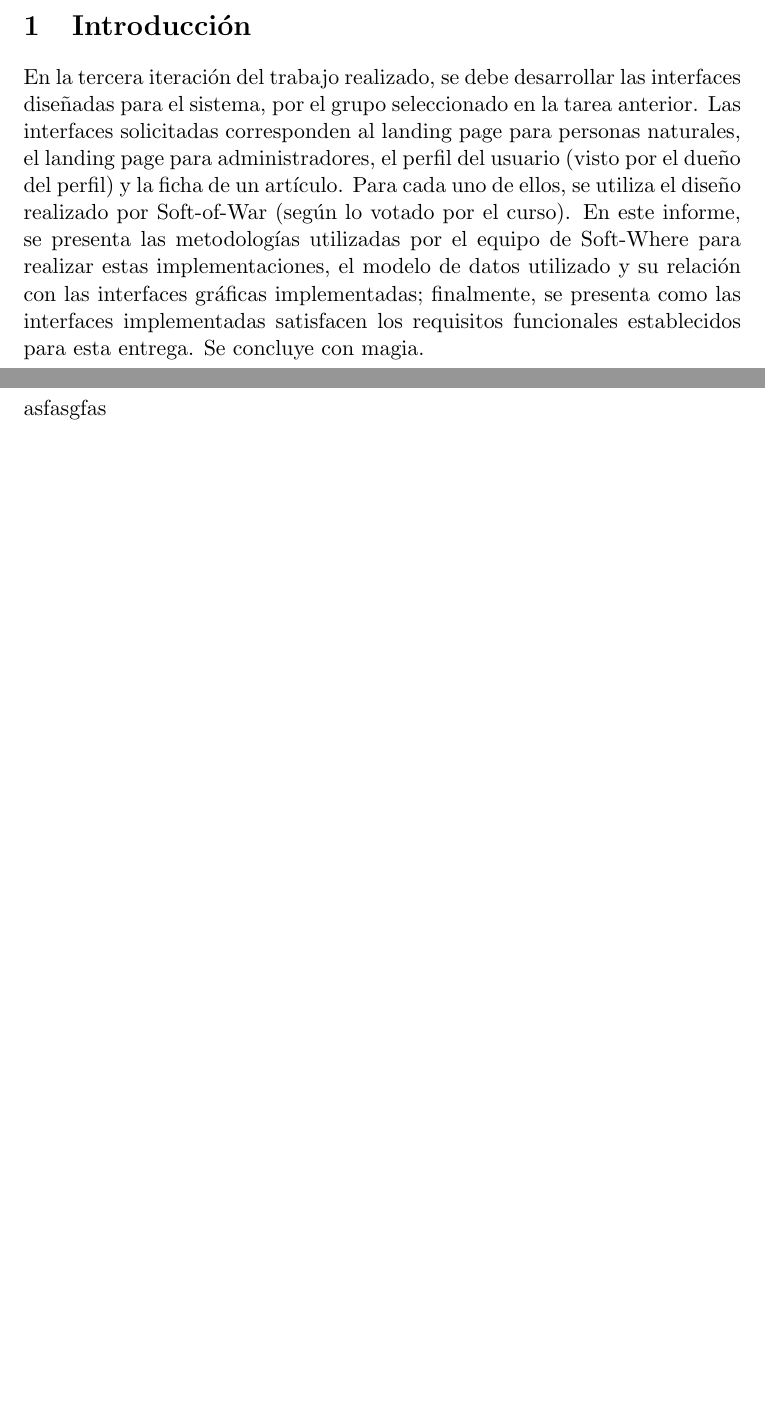
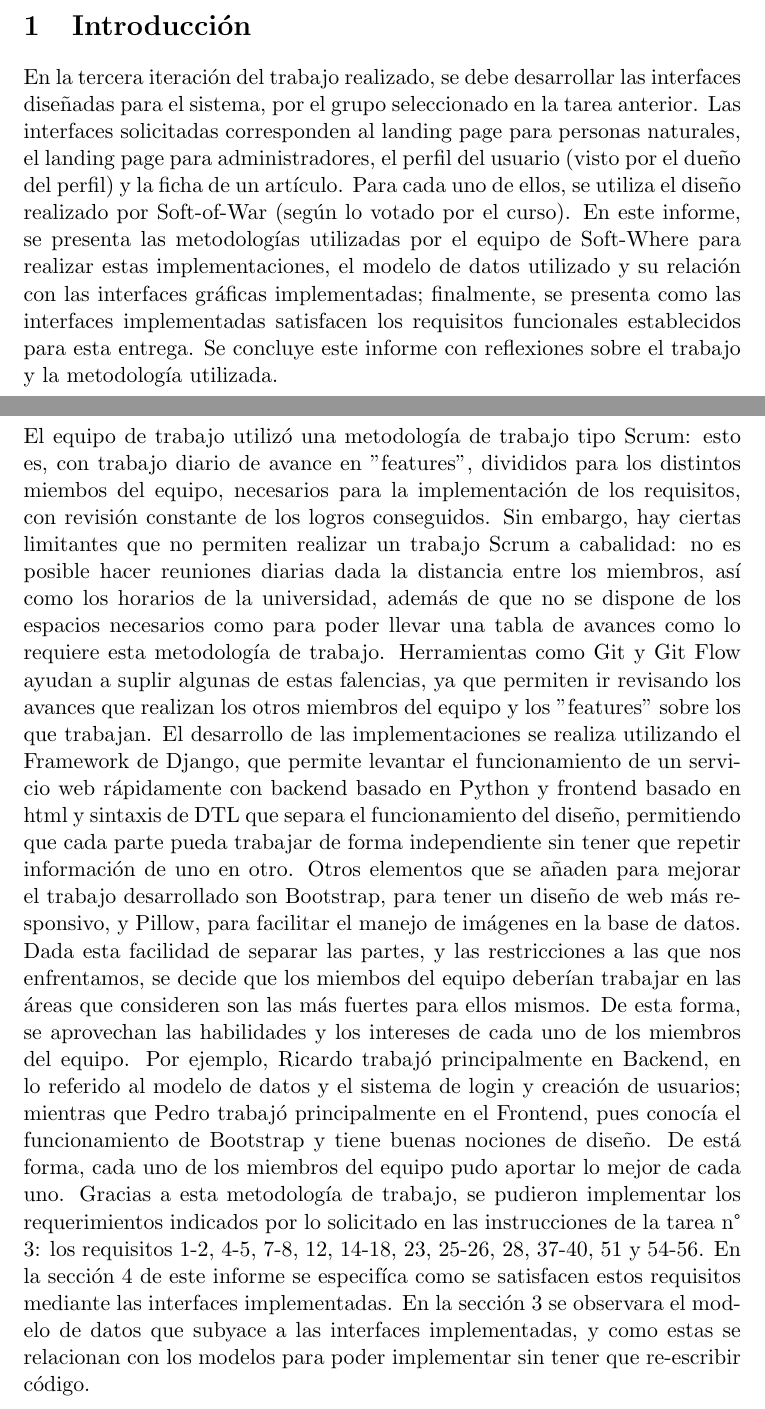
Before and after one commit to DCC-CC4401/2018-1-Soft-Where, a LaTeX document (Informe/main.tex, which reads Informe/1_Introduccion.tex, Informe/2_Metodologias_de_Equipo.tex): two parts of pages 1 and 2 of 6, joined at a grey line, cut so that both start at the same text, the shorter picture padded with empty space. Compiled offline with pdfLaTeX; a LaTeX package or settings file that is missing is left out.

Commit message:
Informe: -avance en las secciones 1, 2 y 3. -Imagen del modelo de datos (hay que incluirlo para que latex lo agregue).

```diff
--- a/Informe/1_Introduccion.tex
+++ b/Informe/1_Introduccion.tex
@@ -1,4 +1,4 @@
 En la tercera iteración del trabajo realizado, se debe desarrollar las interfaces diseñadas para el sistema, por el grupo seleccionado en la tarea anterior.
 Las interfaces solicitadas corresponden al landing page para personas naturales, el landing page para administradores, el perfil del usuario (visto por el dueño del perfil) y la ficha de un artículo. Para cada uno de ellos, se utiliza el diseño realizado por Soft-of-War (según lo votado por el curso).
 En este informe, se presenta las metodologías utilizadas por el equipo de Soft-Where para realizar estas implementaciones, el modelo de datos utilizado y su relación con las interfaces gráficas implementadas; finalmente, se presenta como las interfaces implementadas satisfacen los requisitos funcionales establecidos para esta entrega.
-Se concluye con magia.
+Se concluye este informe con reflexiones sobre el trabajo y la metodología utilizada.
--- a/Informe/2_Metodologias_de_Equipo.tex
+++ b/Informe/2_Metodologias_de_Equipo.tex
@@ -1 +1,5 @@
-asfasgfas
+El equipo de trabajo utilizó una metodología de trabajo tipo Scrum: esto es, con trabajo diario de avance en "features", divididos para los distintos miembos del equipo, necesarios para la implementación de los requisitos, con revisión constante de los logros conseguidos.
+Sin embargo, hay ciertas limitantes que no permiten realizar un trabajo Scrum a cabalidad: no es posible hacer reuniones diarias dada la distancia entre los miembros, así como los horarios de la universidad, además de que no se dispone de los espacios necesarios como para poder llevar una tabla de avances como lo requiere esta metodología de trabajo. Herramientas como Git y Git Flow ayudan a suplir algunas de estas falencias, ya que permiten ir revisando los avances que realizan los otros miembros del equipo y los "features" sobre los que trabajan.
+El desarrollo de las implementaciones se realiza utilizando el Framework de Django, que permite levantar el funcionamiento de un servicio web rápidamente con backend basado en Python y frontend basado en html y sintaxis de DTL que separa el funcionamiento del diseño, permitiendo que cada parte pueda trabajar de forma independiente sin tener que repetir información de uno en otro. Otros elementos que se añaden para mejorar el trabajo desarrollado son Bootstrap, para tener un diseño de web más responsivo, y Pillow, para facilitar el manejo de imágenes en la base de datos.
+Dada esta facilidad de separar las partes, y las restricciones a las que nos enfrentamos, se decide que los miembos del equipo deberían trabajar en las áreas que consideren son las más fuertes para ellos mismos. De esta forma, se aprovechan las habilidades y los intereses de cada uno de los miembros del equipo. Por ejemplo, Ricardo trabajó principalmente en Backend, en lo referido al modelo de datos y el sistema de login y creación de usuarios; mientras que Pedro trabajó principalmente en el Frontend, pues conocía el funcionamiento de Bootstrap y tiene buenas nociones de diseño. De está forma, cada uno de los miembros del equipo pudo aportar lo mejor de cada uno.
+Gracias a esta metodología de trabajo, se pudieron implementar los requerimientos indicados por lo solicitado en las instrucciones de la tarea n° 3: los requisitos 1-2, 4-5, 7-8, 12, 14-18, 23, 25-26, 28, 37-40, 51 y 54-56. En la sección 4 de este informe se especifíca como se satisfacen estos requisitos mediante las interfaces implementadas. En la sección 3 se observara el modelo de datos que subyace a las interfaces implementadas, y como estas se relacionan con los modelos para poder implementar sin tener que re-escribir código.
```
Also changed, not shown: Informe/3_Modelo_de_Datos.tex (+6 -1 lines), Informe/images/modelo_de_datos.png (added).
